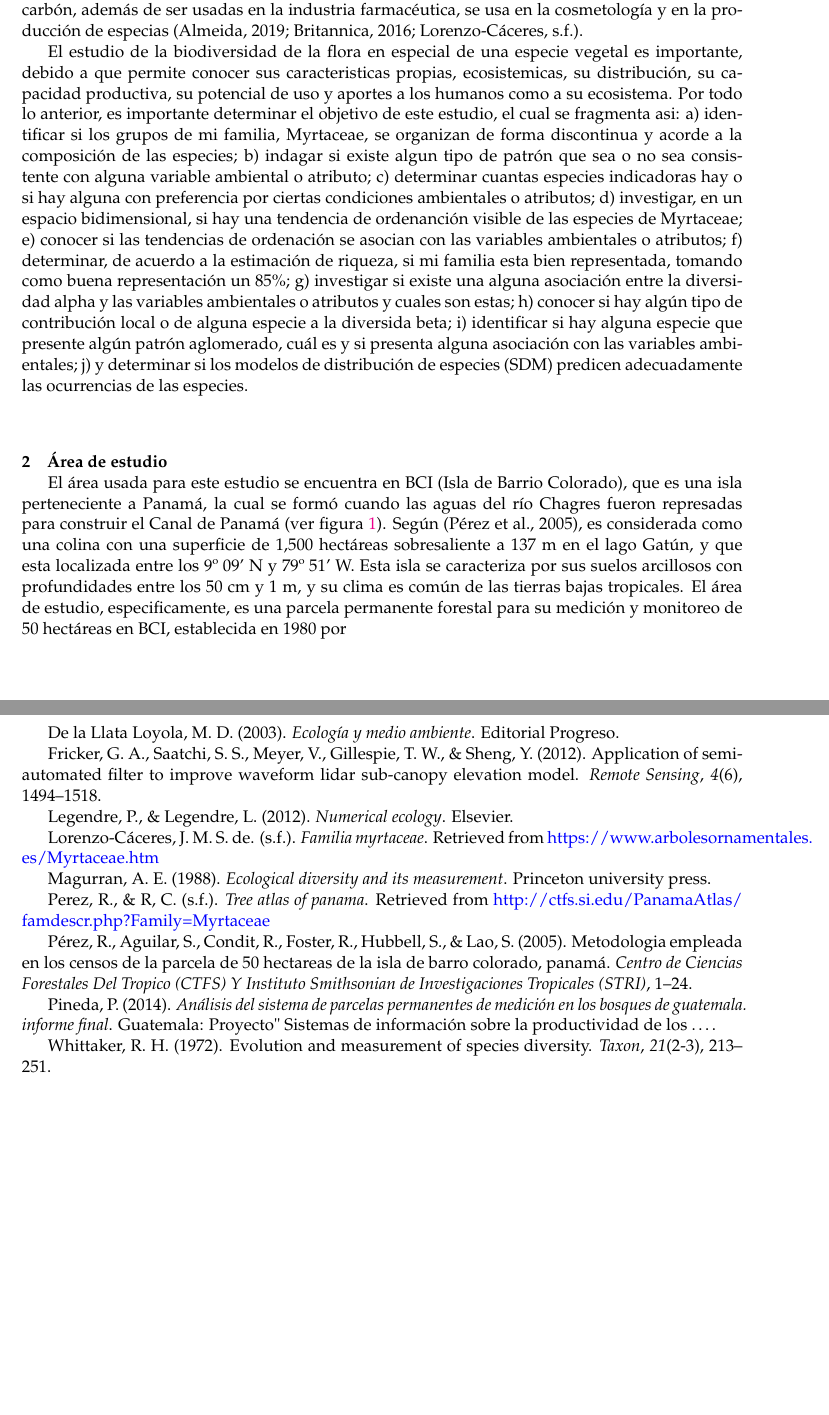
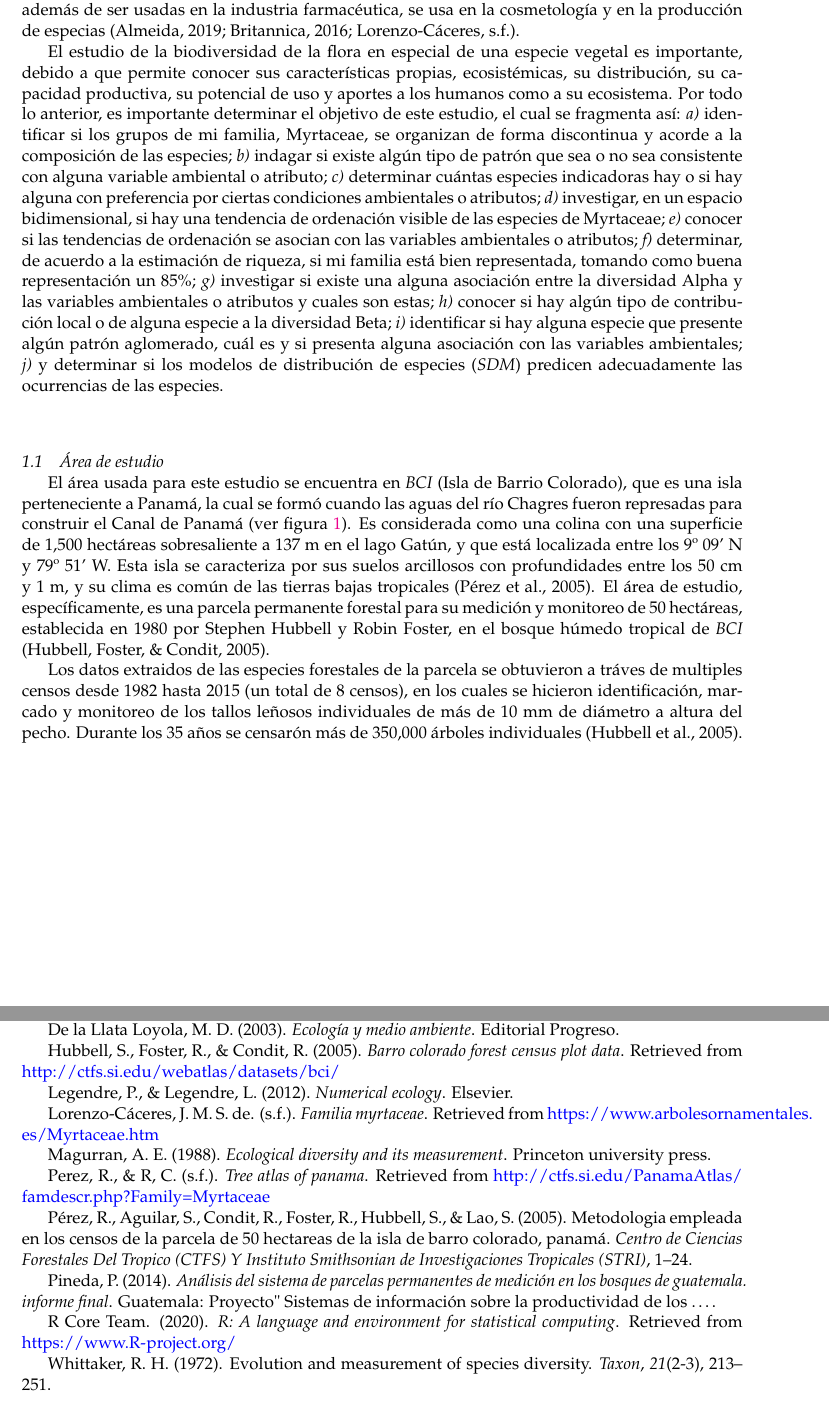
Before and after one commit to biogeografia-202102/unidad-0-asignacion-99-mi-manuscrito-DarihanaLinaresL, a LaTeX paper (manuscrito.tex): two parts of pages 3 and 5 of 5, joined at a grey line, cut so that both start at the same text, the shorter picture padded with empty space. Compiled offline with pdfLaTeX.

Commit message:
Arreglos al area de estudio

```diff
--- a/manuscrito.tex
+++ b/manuscrito.tex
@@ -302,5 +290,0 @@ tropicales y subtropicales. Muchos consideran que la importancia de esta
-familia está en lo económico, como la producción de frutas para venta de
-zumos y mermeladas, producción de madera, producción de papel, de
-carbón, además de ser usadas en la industria farmacéutica, se usa en la
-cosmetología y en la producción de especias (Almeida, 2019; Britannica,
-2016; Lorenzo-Cáceres, s.f.).
@@ -307,41 +305,54 @@ cosmetología y en la producción de especias (Almeida, 2019; Britannica,
+de frutas para venta de zumos y mermeladas, producción de madera,
+producción de papel, de carbón, además de ser usadas en la industria
+farmacéutica, se usa en la cosmetología y en la producción de especias
+(Almeida, 2019; Britannica, 2016; Lorenzo-Cáceres, s.f.).
 
 El estudio de la biodiversidad de la flora en especial de una especie
-vegetal es importante, debido a que permite conocer sus caracteristicas
-propias, ecosistemicas, su distribución, su capacidad productiva, su
+vegetal es importante, debido a que permite conocer sus características
+propias, ecosistémicas, su distribución, su capacidad productiva, su
 potencial de uso y aportes a los humanos como a su ecosistema. Por todo
 lo anterior, es importante determinar el objetivo de este estudio, el
-cual se fragmenta asi: a) identificar si los grupos de mi familia,
-Myrtaceae, se organizan de forma discontinua y acorde a la composición
-de las especies; b) indagar si existe algun tipo de patrón que sea o no
-sea consistente con alguna variable ambiental o atributo; c) determinar
-cuantas especies indicadoras hay o si hay alguna con preferencia por
-ciertas condiciones ambientales o atributos; d) investigar, en un
-espacio bidimensional, si hay una tendencia de ordenanción visible de
-las especies de Myrtaceae; e) conocer si las tendencias de ordenación se
-asocian con las variables ambientales o atributos; f) determinar, de
-acuerdo a la estimación de riqueza, si mi familia esta bien
-representada, tomando como buena representación un 85\%; g) investigar
-si existe una alguna asociación entre la diversidad alpha y las
-variables ambientales o atributos y cuales son estas; h) conocer si hay
-algún tipo de contribución local o de alguna especie a la diversida
-beta; i) identificar si hay alguna especie que presente algún patrón
-aglomerado, cuál es y si presenta alguna asociación con las variables
-ambientales; j) y determinar si los modelos de distribución de especies
-(SDM) predicen adecuadamente las ocurrencias de las especies.
+cual se fragmenta así: \emph{a)} identificar si los grupos de mi
+familia, Myrtaceae, se organizan de forma discontinua y acorde a la
+composición de las especies; \emph{b)} indagar si existe algún tipo de
+patrón que sea o no sea consistente con alguna variable ambiental o
+atributo; \emph{c)} determinar cuántas especies indicadoras hay o si hay
+alguna con preferencia por ciertas condiciones ambientales o atributos;
+\emph{d)} investigar, en un espacio bidimensional, si hay una tendencia
+de ordenación visible de las especies de Myrtaceae; \emph{e)} conocer si
+las tendencias de ordenación se asocian con las variables ambientales o
+atributos; \emph{f)} determinar, de acuerdo a la estimación de riqueza,
+si mi familia está bien representada, tomando como buena representación
+un 85\%; \emph{g)} investigar si existe una alguna asociación entre la
+diversidad Alpha y las variables ambientales o atributos y cuales son
+estas; \emph{h)} conocer si hay algún tipo de contribución local o de
+alguna especie a la diversidad Beta; \emph{i)} identificar si hay alguna
+especie que presente algún patrón aglomerado, cuál es y si presenta
+alguna asociación con las variables ambientales; \emph{j)} y determinar
+si los modelos de distribución de especies (\emph{SDM}) predicen
+adecuadamente las ocurrencias de las especies.
 
-\section{Área de estudio}\label{uxe1rea-de-estudio}
+\subsection{Área de estudio}\label{uxe1rea-de-estudio}
 
-El área usada para este estudio se encuentra en BCI (Isla de Barrio
-Colorado), que es una isla perteneciente a Panamá, la cual se formó
-cuando las aguas del río Chagres fueron represadas para construir el
-Canal de Panamá (ver figura \ref{fig:bci}). Según (Pérez et al., 2005),
-es considerada como una colina con una superficie de 1,500 hectáreas
-sobresaliente a 137 m en el lago Gatún, y que esta localizada entre los
-9º 09' N y 79º 51' W. Esta isla se caracteriza por sus suelos arcillosos
-con profundidades entre los 50 cm y 1 m, y su clima es común de las
-tierras bajas tropicales. El área de estudio, especificamente, es una
-parcela permanente forestal para su medición y monitoreo de 50 hectáreas
-en BCI, establecida en 1980 por
+El área usada para este estudio se encuentra en \emph{BCI} (Isla de
+Barrio Colorado), que es una isla perteneciente a Panamá, la cual se
+formó cuando las aguas del río Chagres fueron represadas para construir
+el Canal de Panamá (ver figura \ref{fig:bci_map}). Es considerada como
+una colina con una superficie de 1,500 hectáreas sobresaliente a 137 m
+en el lago Gatún, y que está localizada entre los 9º 09' N y 79º 51' W.
+Esta isla se caracteriza por sus suelos arcillosos con profundidades
+entre los 50 cm y 1 m, y su clima es común de las tierras bajas
+tropicales (Pérez et al., 2005). El área de estudio, específicamente, es
+una parcela permanente forestal para su medición y monitoreo de 50
+hectáreas, establecida en 1980 por Stephen Hubbell y Robin Foster, en el
+bosque húmedo tropical de \emph{BCI} (Hubbell, Foster, \& Condit, 2005).
+
+Los datos extraidos de las especies forestales de la parcela se
+obtuvieron a tráves de multiples censos desde 1982 hasta 2015 (un total
+de 8 censos), en los cuales se hicieron identificación, marcado y
+monitoreo de los tallos leñosos individuales de más de 10 mm de diámetro
+a altura del pecho. Durante los 35 años se censarón más de 350,000
+árboles individuales (Hubbell et al., 2005).
 
 \begin{figure}
 \centering
@@ -349,2 +360 @@ en BCI, establecida en 1980 por
 \caption{Mapa de la Isla Barro Colorado y la parcela
-permante\label{fig:bci} (Fricker, Saatchi, Meyer, Gillespie, \& Sheng,
@@ -399 +410,0 @@ lidar sub-canopy elevation model. \emph{Remote Sensing}, \emph{4}(6),
-1494--1518.
@@ -427,6 +442,10 @@ medición en los bosques de guatemala. informe final}. Guatemala:
 Proyecto" Sistemas de información sobre la productividad de
 los~\ldots{}.
 
+\hypertarget{ref-R2020ALanguage}{}
+R Core Team. (2020). \emph{R: A language and environment for statistical
+computing}. Retrieved from \url{https://www.R-project.org/}
+
 \hypertarget{ref-whittaker1972evolution}{}
 Whittaker, R. H. (1972). Evolution and measurement of species diversity.
 \emph{Taxon}, \emph{21}(2-3), 213--251.
```
Also changed, not shown: bci.jpg (deleted), manuscrito.pdf, mapa bci.jpg (deleted), mapa_cuadros2.png (added), mapa_cuadros3.png (added), mapa_cuadros4.png (added), parcela.jpg (deleted), manuscrito.tex (143 more changed lines), 3 other files.
